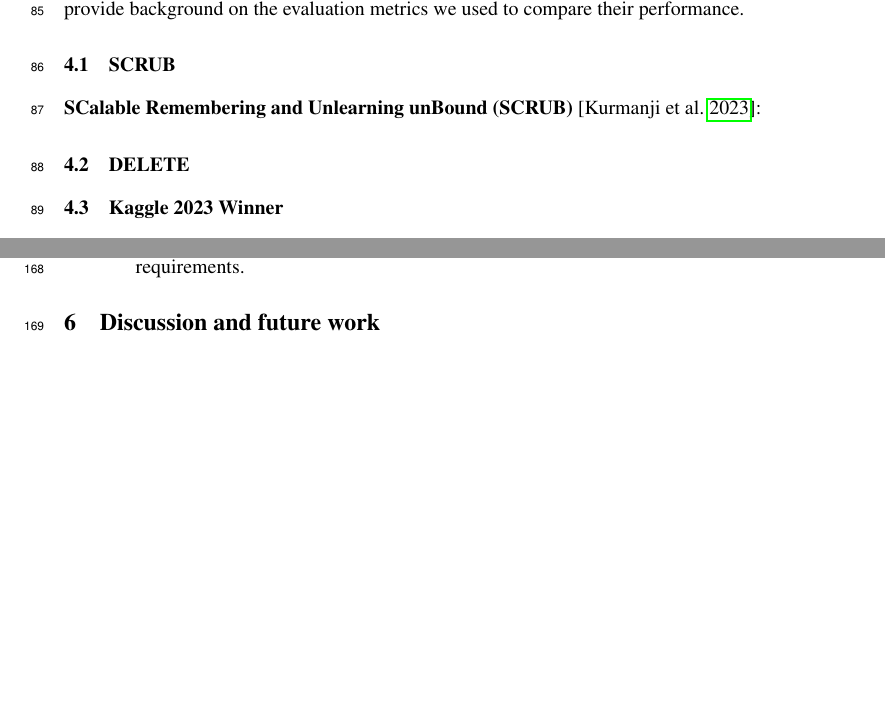
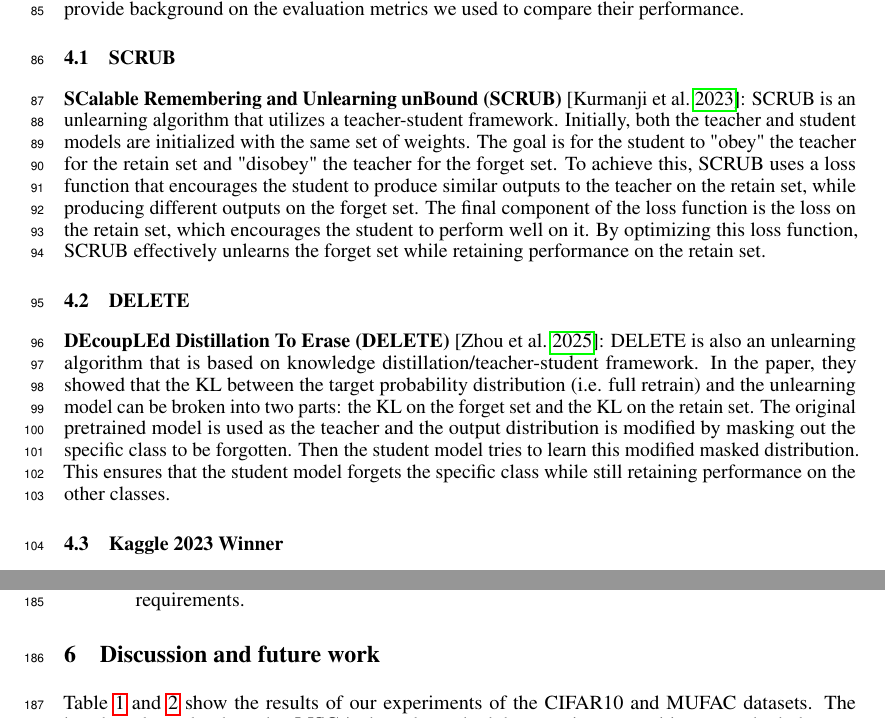
Before and after one commit to Kevinktv/CPSC550_Project, a LaTeX paper (Report/main.tex): two parts of pages 3 and 5 of 10, joined at a grey line, cut so that both start at the same text, the shorter picture padded with empty space. Compiled offline with pdfLaTeX.

Commit message:
Added githublink, cleaned some stuff and description of other 2 algos

```diff
--- a/Report/main.tex
+++ b/Report/main.tex
@@ -129,9 +129,13 @@ Of course, we do not have access to the true distributions so there are several
 Below, we briefly summarize the unlearning algorithms that we benchmarked in this project and provide background on the evaluation metrics we used to compare their performance.
 
 \subsection{SCRUB}
-\textbf{SCalable Remembering and Unlearning unBound (SCRUB)} [\cite{kurmanji2023unboundedmachineunlearning}]:
+\textbf{SCalable Remembering and Unlearning unBound (SCRUB)} [\cite{kurmanji2023unboundedmachineunlearning}]: SCRUB is an unlearning algorithm that utilizes a teacher-student framework. Initially, both the teacher and student models are initialized with the same set of weights. The goal is for the student to "obey" the teacher for the retain set and "disobey" the teacher for the forget set.
+To achieve this, SCRUB uses a loss function that encourages the student to produce similar outputs to the teacher on the retain set, while producing different outputs on the forget set. The final component of the loss function is the loss on the retain set, which encourages the student to perform well on it. By optimizing this loss function, SCRUB effectively unlearns the forget set while retaining performance on the retain set.
 
 \subsection{DELETE}
+\textbf{DEcoupLEd Distillation To Erase (DELETE)} [\cite{zhou2025decoupleddistillationerasegeneral}]: DELETE is also an unlearning algorithm that is based on knowledge distillation/teacher-student framework. In the paper, they showed that the KL between the target probability distribution (i.e. full retrain) and the unlearning model can be broken into two parts: the KL on the forget set and the KL on the retain set. The original pretrained model is used as the teacher and the output distribution is modified by masking out the specific class to be forgotten. Then the student model tries to learn this modified masked distribution.
+This ensures that the student model forgets the specific class while still retaining performance on the other classes.
+
 
 \subsection{Kaggle 2023 Winner}
 \textbf{Kaggle 2023 Winner (Fanchuan)} [\cite{2023-winner}]: Fanchuan is a two-stage unlearning algorithm. In the first stage, the algorithm minimizes the KL divergence of the models output on the forget set and a uniform distribution. This encourages the model to produce less confident predictions on the forget set. In the second stage, the algorithm performs adversial fine tuning using contrastive learning to push the forget samples away from the retain samples in the feature space. They simultaneously also reduce the cross entropy loss on the retain set to preserve performance on the retain set.
@@ -393,7 +399,7 @@ This final formulation scales the forgetting quality $\mathcal{F}$ by the utilit
 
 \section{Discussion and future work}
 
-The benchmark results show that \textbf{MSG} is the only method that remains competitive across both datasets when forgetting quality, utility retention, and runtime are combined into a single score. It achieves the best final score on CIFAR-10 ($0.2646$) and MUFAC ($0.2742$), while running roughly $8.0\times$ and $9.4\times$ faster than retraining, respectively. Its retain accuracy remains very close to the retrained reference on both datasets, and its test accuracy changes only modestly, making it the most balanced unlearning method in our study. \Cref{fig:benchmarkTradeoffs} also highlights an important property of the evaluation itself: the Train model bank, which is trained on the full training split rather than produced by an unlearning method, still attains nonzero raw scores ($0.2120$ on CIFAR-10 and $0.0850$ on MUFAC), but it fails the efficiency cutoff and is therefore disqualified. This is desirable, because the benchmark is intended to reward practical unlearning rather than strong accuracy alone.
+Table \ref{tab:appendixBenchmarkCifar10} and \ref{tab:appendixBenchmarkMufac} show the results of our experiments of the CIFAR10 and MUFAC datasets. The benchmark results show that \textbf{MSG} is the only method that remains competitive across both datasets when forgetting quality, utility retention, and runtime are combined into a single score. It achieves the best final score on CIFAR-10 ($0.2646$) and MUFAC ($0.2742$), while running roughly $8.0\times$ and $9.4\times$ faster than retraining, respectively. Its retain accuracy remains very close to the retrained reference on both datasets, and its test accuracy changes only modestly, making it the most balanced unlearning method in our study. \Cref{fig:benchmarkTradeoffs} also highlights an important property of the evaluation itself: the Train model bank, which is trained on the full training split rather than produced by an unlearning method, still attains nonzero raw scores ($0.2120$ on CIFAR-10 and $0.0850$ on MUFAC), but it fails the efficiency cutoff and is therefore disqualified. This is desirable, because the benchmark is intended to reward practical unlearning rather than strong accuracy alone.
 
 \begin{figure}[htbp]
     \centering
```
Also changed, not shown: Report/main.tex (2 more changed lines).
